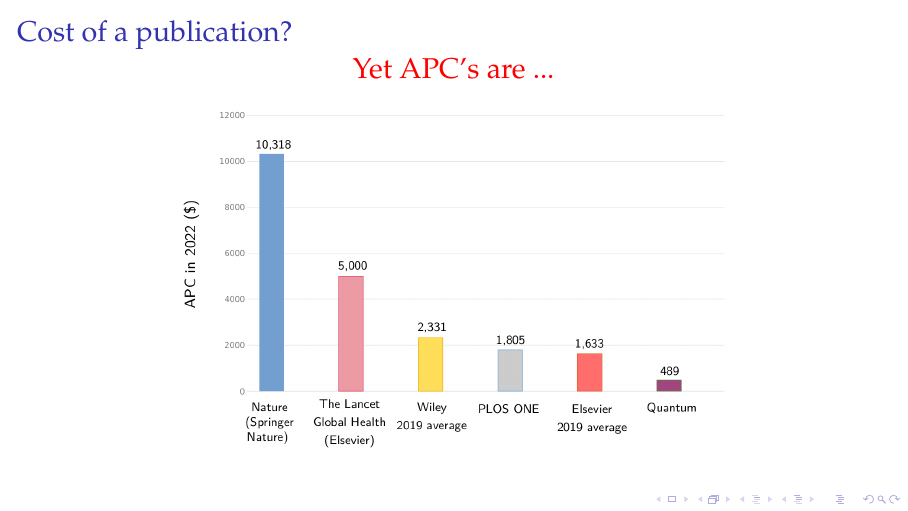
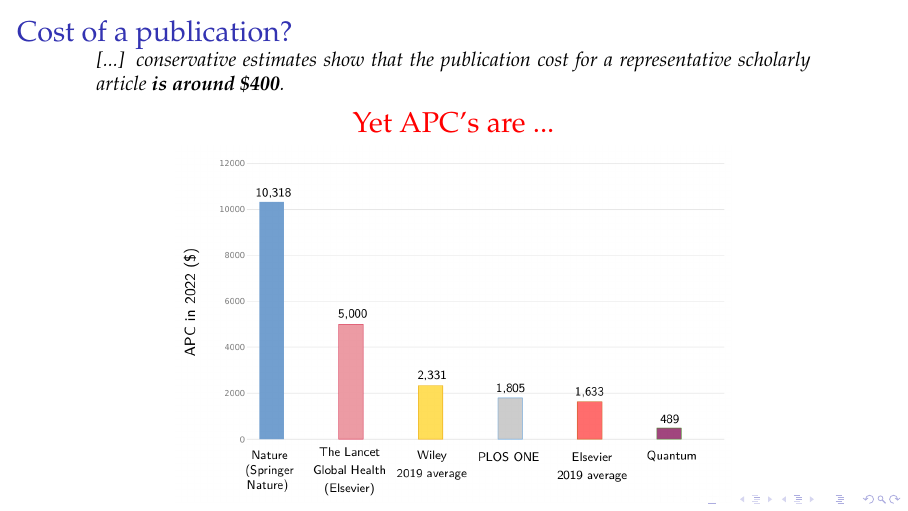
Before and after one commit to JTCAM/presentations, LaTeX slides (Presentation.tex): page 26 of 54 before the commit and page 27 of 55 after it. Compiled offline with pdfLaTeX.

Commit message:
saving state

```diff
--- a/Presentation.tex
+++ b/Presentation.tex
@@ -367,8 +367,13 @@
 
 %%%
 \subsection{Article Processing Charges}
-\begin{frame}[t]%
- \titleframe{Cost of a publication?}\vskip1cm%
+\begin{frame}[t]{Cost of a publication?}
+
+  \begin{quote}
+  \vspace{-.2cm}
+   [...] conservative estimates show that the publication cost for a representative scholarly article \textbf{is around \$400}.
+ \end{quote}
+ \pause
 
  \begin{center}
  \alert{\Large Yet APC's are ...}\\
```
